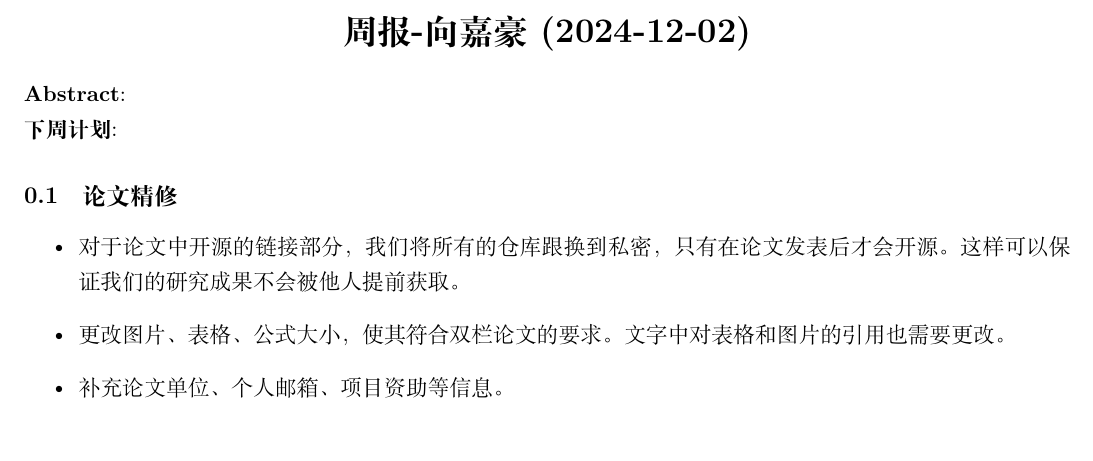
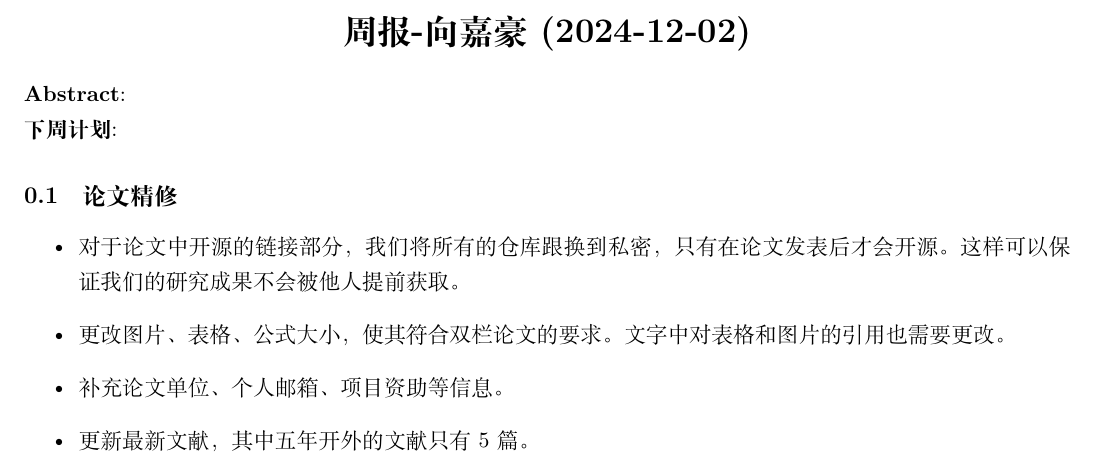
Before and after one commit to jiahaoxiang2000/weekly_report, a LaTeX document (2024/12/2024-12-02.tex): part of the page, cut so that both start at the same text. Compiled offline with XeLaTeX.

Commit message:
add the job

```diff
--- a/2024/12/2024-12-02.tex
+++ b/2024/12/2024-12-02.tex
@@ -51,6 +51,7 @@
   \item 对于论文中开源的链接部分，我们将所有的仓库跟换到私密，只有在论文发表后才会开源。这样可以保证我们的研究成果不会被他人提前获取。
   \item 更改图片、表格、公式大小，使其符合双栏论文的要求。文字中对表格和图片的引用也需要更改。
   \item 补充论文单位、个人邮箱、项目资助等信息。
+  \item 更新最新文献，其中五年开外的文献只有5篇。
 \end{itemize}
 
 
```
Also changed, not shown: 2024/12/2024-12-02.pdf.
